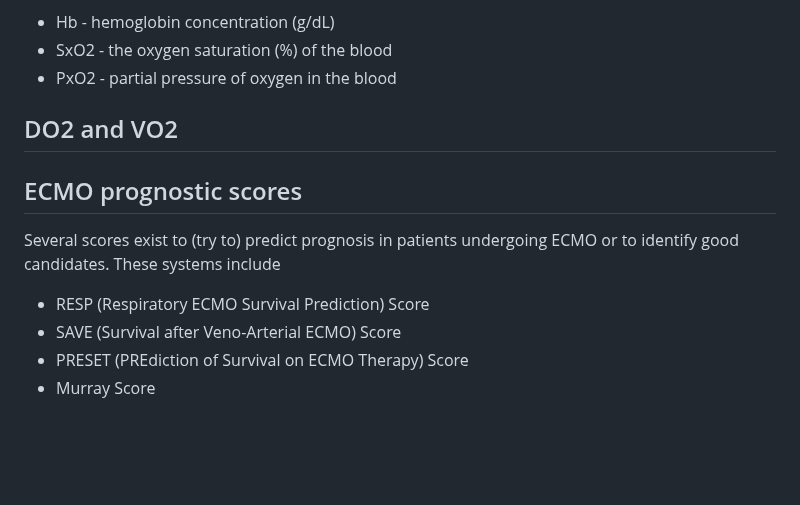
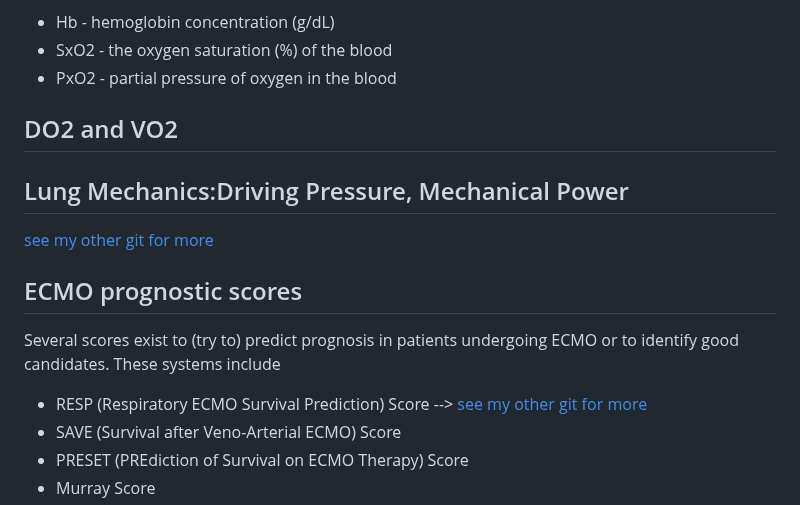
Before and after one commit to nickmmark/ecmo-calculations, a Markdown page: README.md, the part around the change. Rendered like a GitHub page; blank space fills up the shorter version.

```diff
--- a/README.md
+++ b/README.md
@@ -72,9 +72,12 @@ where:
 
 ## DO2 and VO2
 
+## Lung Mechanics:Driving Pressure, Mechanical Power
+[see my other git for more](https://github.com/nickmmark/pulmonary-calculations)
+
 ## ECMO prognostic scores
 Several scores exist to (try to) predict prognosis in patients undergoing ECMO or to identify good candidates. These systems include
-* RESP (Respiratory ECMO Survival Prediction) Score
+* RESP (Respiratory ECMO Survival Prediction) Score --> [see my other git for more](https://github.com/nickmmark/pulmonary-calculations)
 * SAVE (Survival after Veno-Arterial ECMO) Score
 * PRESET (PREdiction of Survival on ECMO Therapy) Score
 * Murray Score
```
